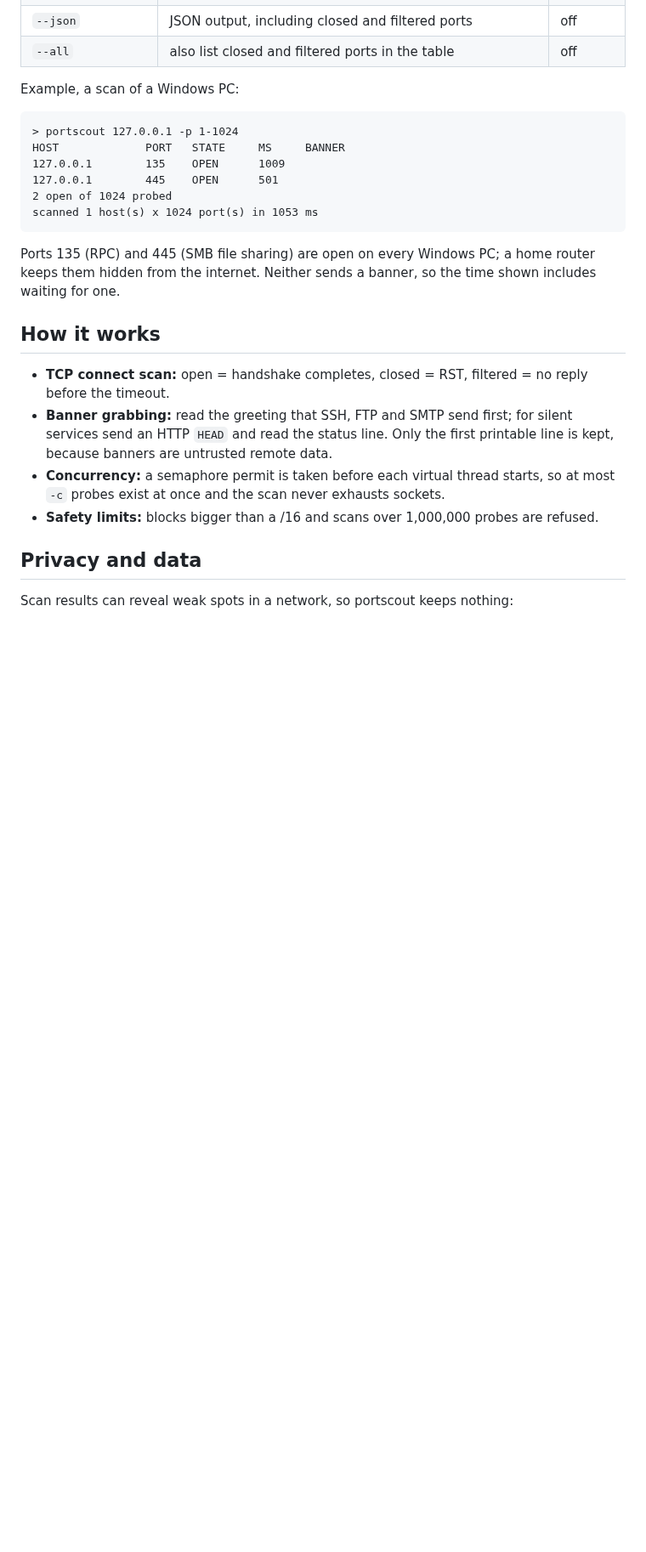
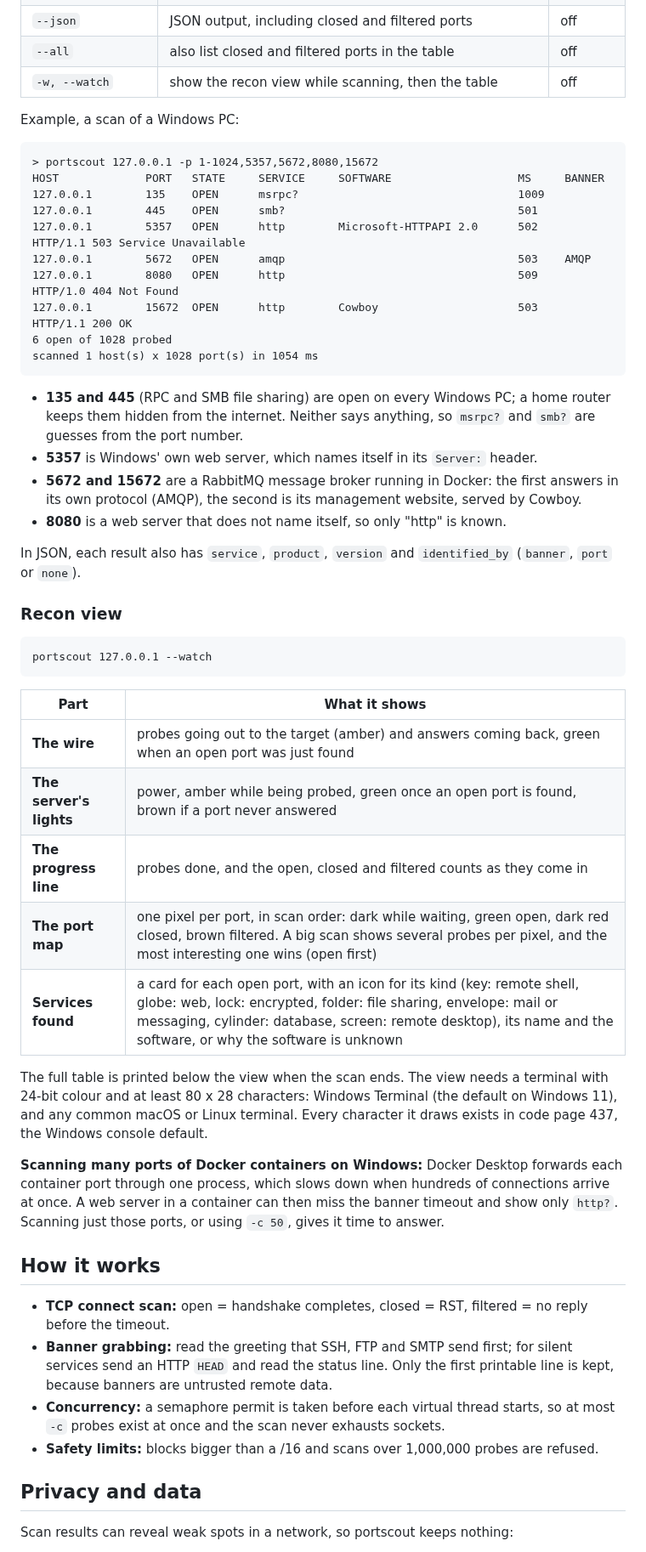
Before and after one commit to AoceanP/portscout, a Markdown page: README.md, the part around one of its changes. Shown at 85% size. Drawn GitHub-style; blank space fills up the shorter version.

````diff
--- a/README.md
+++ b/README.md
@@ -115,19 +121,47 @@ portscout <target> [options]
 | `-c, --concurrency` | probes running at once | `200` |
 | `--json` | JSON output, including closed and filtered ports | off |
 | `--all` | also list closed and filtered ports in the table | off |
+| `-w, --watch` | show the recon view while scanning, then the table | off |
 
 Example, a scan of a Windows PC:
 
 ```
-> portscout 127.0.0.1 -p 1-1024
-HOST             PORT   STATE     MS     BANNER
-127.0.0.1        135    OPEN      1009
-127.0.0.1        445    OPEN      501
-2 open of 1024 probed
-scanned 1 host(s) x 1024 port(s) in 1053 ms
+> portscout 127.0.0.1 -p 1-1024,5357,5672,8080,15672
+HOST             PORT   STATE     SERVICE     SOFTWARE                   MS     BANNER
+127.0.0.1        135    OPEN      msrpc?                                 1009
+127.0.0.1        445    OPEN      smb?                                   501
+127.0.0.1        5357   OPEN      http        Microsoft-HTTPAPI 2.0      502    HTTP/1.1 503 Service Unavailable
+127.0.0.1        5672   OPEN      amqp                                   503    AMQP
+127.0.0.1        8080   OPEN      http                                   509    HTTP/1.0 404 Not Found
+127.0.0.1        15672  OPEN      http        Cowboy                     503    HTTP/1.1 200 OK
+6 open of 1028 probed
+scanned 1 host(s) x 1028 port(s) in 1054 ms
 ```
 
-Ports 135 (RPC) and 445 (SMB file sharing) are open on every Windows PC; a home router keeps them hidden from the internet. Neither sends a banner, so the time shown includes waiting for one.
+- **135 and 445** (RPC and SMB file sharing) are open on every Windows PC; a home router keeps them hidden from the internet. Neither says anything, so `msrpc?` and `smb?` are guesses from the port number.
+- **5357** is Windows' own web server, which names itself in its `Server:` header.
+- **5672 and 15672** are a RabbitMQ message broker running in Docker: the first answers in its own protocol (AMQP), the second is its management website, served by Cowboy.
+- **8080** is a web server that does not name itself, so only "http" is known.
+
+In JSON, each result also has `service`, `product`, `version` and `identified_by` (`banner`, `port` or `none`).
+
+### Recon view
+
+```
+portscout 127.0.0.1 --watch
+```
+
+| Part | What it shows |
+|---|---|
+| **The wire** | probes going out to the target (amber) and answers coming back, green when an open port was just found |
+| **The server's lights** | power, amber while being probed, green once an open port is found, brown if a port never answered |
+| **The progress line** | probes done, and the open, closed and filtered counts as they come in |
+| **The port map** | one pixel per port, in scan order: dark while waiting, green open, dark red closed, brown filtered. A big scan shows several probes per pixel, and the most interesting one wins (open first) |
+| **Services found** | a card for each open port, with an icon for its kind (key: remote shell, globe: web, lock: encrypted, folder: file sharing, envelope: mail or messaging, cylinder: database, screen: remote desktop), its name and the software, or why the software is unknown |
+
+The full table is printed below the view when the scan ends. The view needs a terminal with 24-bit colour and at least 80 x 28 characters: Windows Terminal (the default on Windows 11), and any common macOS or Linux terminal. Every character it draws exists in code page 437, the Windows console default.
+
+**Scanning many ports of Docker containers on Windows:** Docker Desktop forwards each container port through one process, which slows down when hundreds of connections arrive at once. A web server in a container can then miss the banner timeout and show only `http?`. Scanning just those ports, or using `-c 50`, gives it time to answer.
 
 ## How it works
 
````
Also changed, not shown: other parts of README.md (+12 -4 lines), docs/recon-view.png (added), 10 other files.
